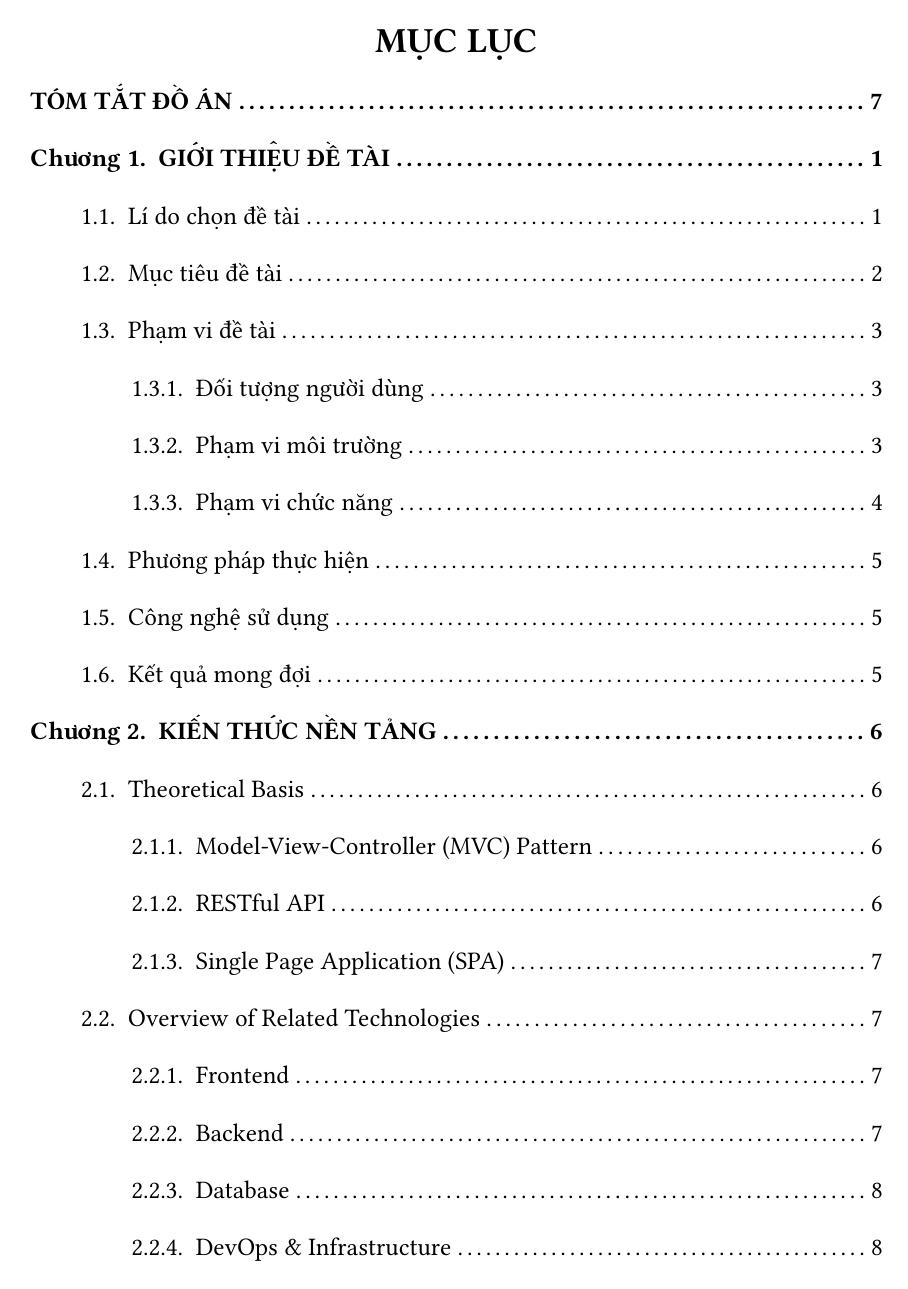
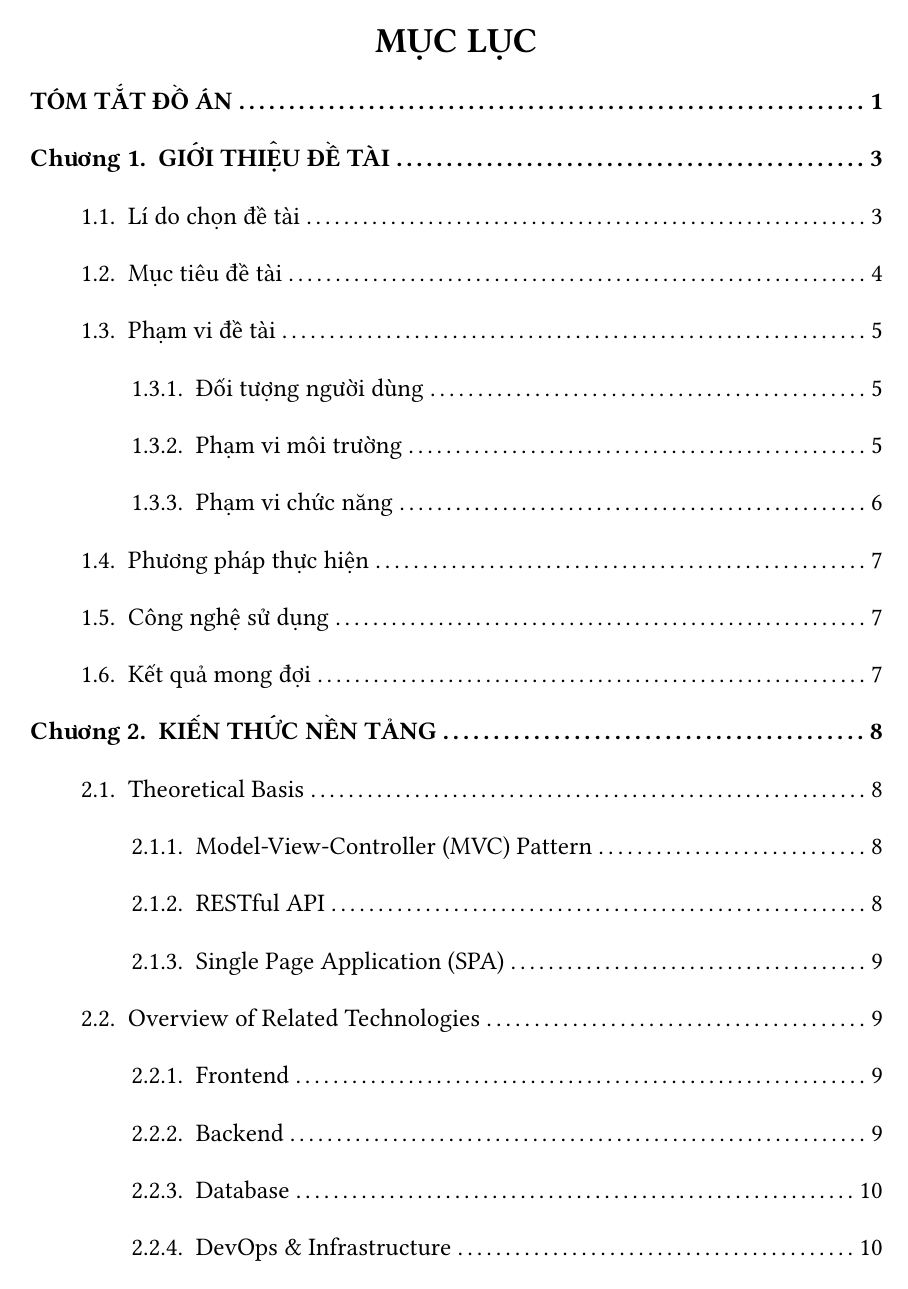
Before and after one commit to Huangphoux/ay_gogh, a Typst document (docs/bao_cao/main.typ): page 3 of 17. Compiled offline with Typst 0.15; a missing font is replaced by an installed copy or a similar font.

Commit message:
feat: Đếm số trang từ trang TÓM TẮT ĐỒ ÁN

```diff
--- a/docs/bao_cao/main.typ
+++ b/docs/bao_cao/main.typ
@@ -44,12 +44,14 @@
   target: figure.where(kind: table),
 ))
 
+#set page(numbering: "1")
+
+#set page(numbering: "1")
+#counter(page).update(1)
+
 #align(center, [#heading(level: 1)[TÓM TẮT ĐỒ ÁN]])
 #include "000_front_matter/004_abstract.typ"
 
-
-#set page(numbering: "1")
-#counter(page).update(1)
 
 #set heading(numbering: "1.")
 
@@ -60,6 +62,7 @@
 #set list(marker: [-], indent: 1em)
 
 
+#pagebreak()
 
 = GIỚI THIỆU ĐỀ TÀI
 
```
